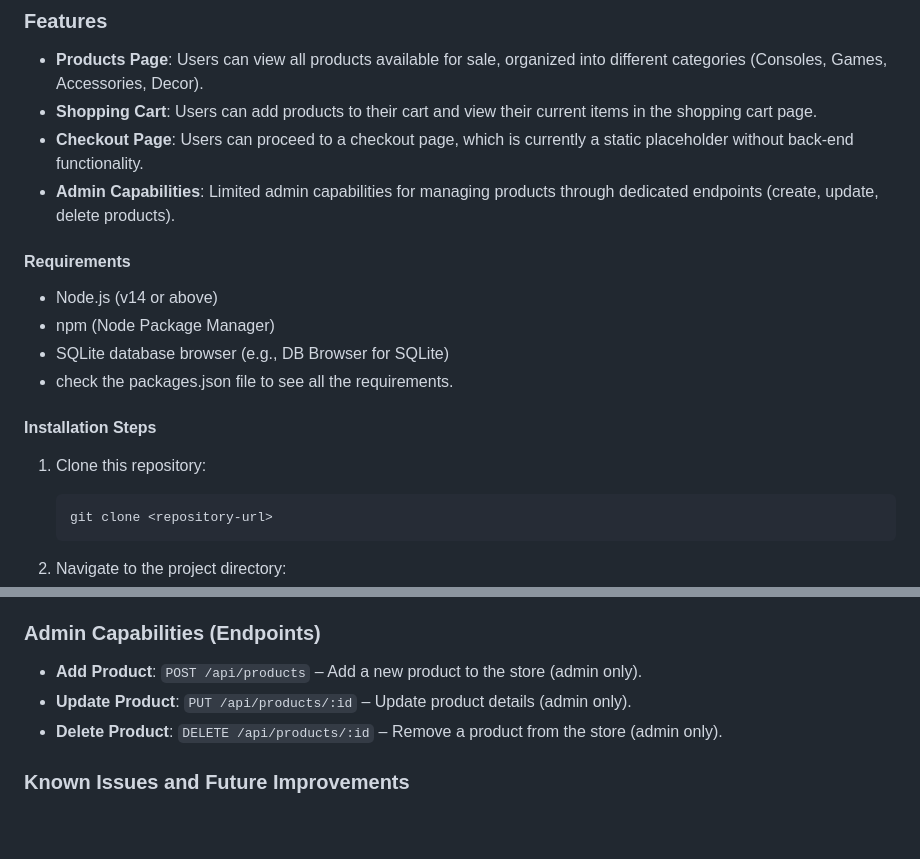
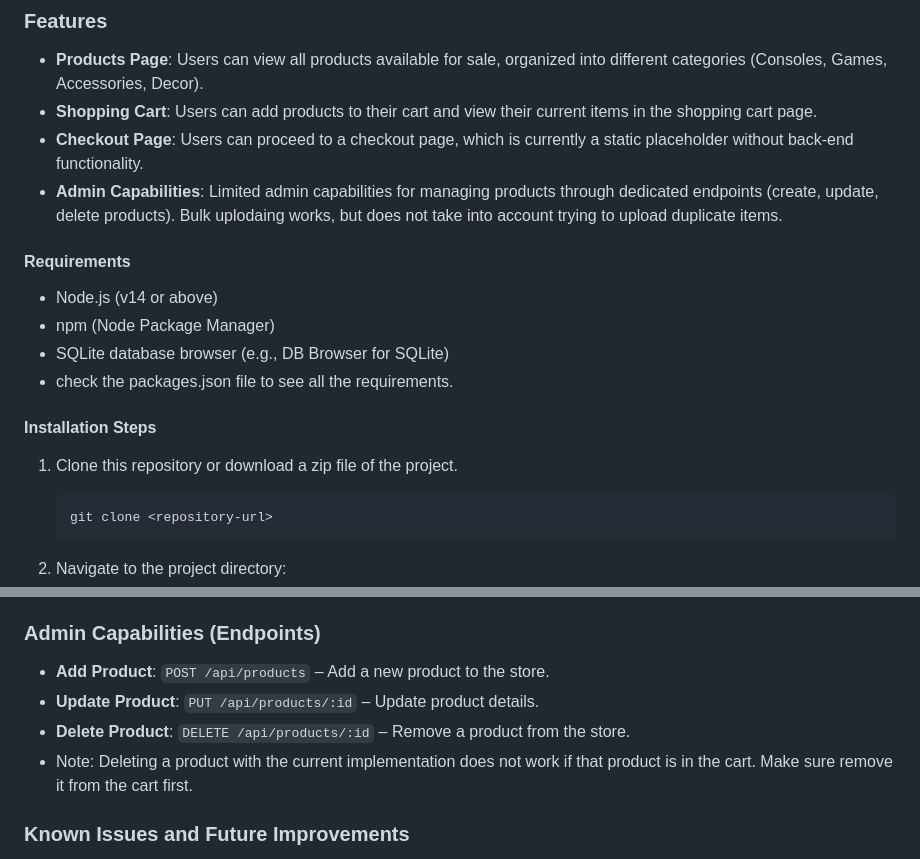
Before and after one commit to CavsUNCGaccount/Term-Project, a Markdown page: README.md, 2 parts joined by grey strips. Rendered like a GitHub page; blank space fills up the shorter version.

Commit message:
Updated README with new project details

````diff
--- a/README.md
+++ b/README.md
@@ -11,7 +11,7 @@ PlayStation Nation is a retro video game e-commerce store that sells PlayStation
 - **Products Page**: Users can view all products available for sale, organized into different categories (Consoles, Games, Accessories, Decor).
 - **Shopping Cart**: Users can add products to their cart and view their current items in the shopping cart page.
 - **Checkout Page**: Users can proceed to a checkout page, which is currently a static placeholder without back-end functionality.
-- **Admin Capabilities**: Limited admin capabilities for managing products through dedicated endpoints (create, update, delete products).
+- **Admin Capabilities**: Limited admin capabilities for managing products through dedicated endpoints (create, update, delete products). Bulk uplodaing works, but does not take into account trying to upload duplicate items.
 
 #### Requirements
 - Node.js (v14 or above)
@@ -20,7 +20,7 @@ PlayStation Nation is a retro video game e-commerce store that sells PlayStation
 - check the packages.json file to see all the requirements.
 
 #### Installation Steps
-1. Clone this repository:
+1. Clone this repository or download a zip file of the project.
    ```bash
    git clone <repository-url>
    ```
@@ -58,9 +58,10 @@ PlayStation Nation is a retro video game e-commerce store that sells PlayStation
 3. **Checkout**: Click on the "Proceed to Checkout" button on the cart page to go to the checkout page. The checkout page currently displays placeholder data.
 
 ### Admin Capabilities (Endpoints)
-- **Add Product**: `POST /api/products` – Add a new product to the store (admin only).
-- **Update Product**: `PUT /api/products/:id` – Update product details (admin only).
-- **Delete Product**: `DELETE /api/products/:id` – Remove a product from the store (admin only).
+- **Add Product**: `POST /api/products` – Add a new product to the store.
+- **Update Product**: `PUT /api/products/:id` – Update product details.
+- **Delete Product**: `DELETE /api/products/:id` – Remove a product from the store.
+- Note: Deleting a product with the current implementation does not work if that product is in the cart. Make sure remove it from the cart first.
 
 ### Known Issues and Future Improvements
 - **Consolidation of Duplicate Cart Items**: Currently, adding the same product to the cart creates a new entry each time. Future improvements will focus on consolidating duplicate items and allowing quantity updates from the cart page.
````
